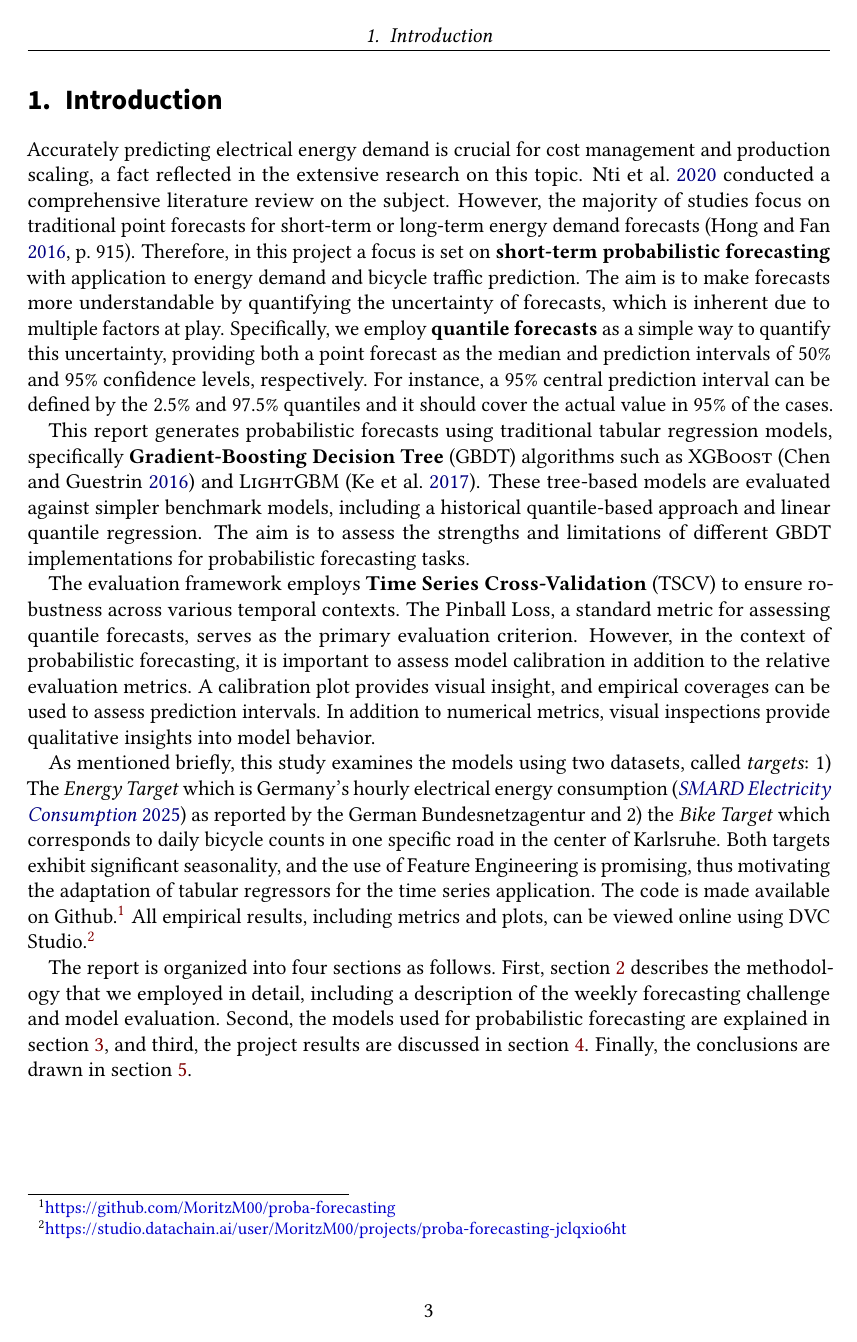
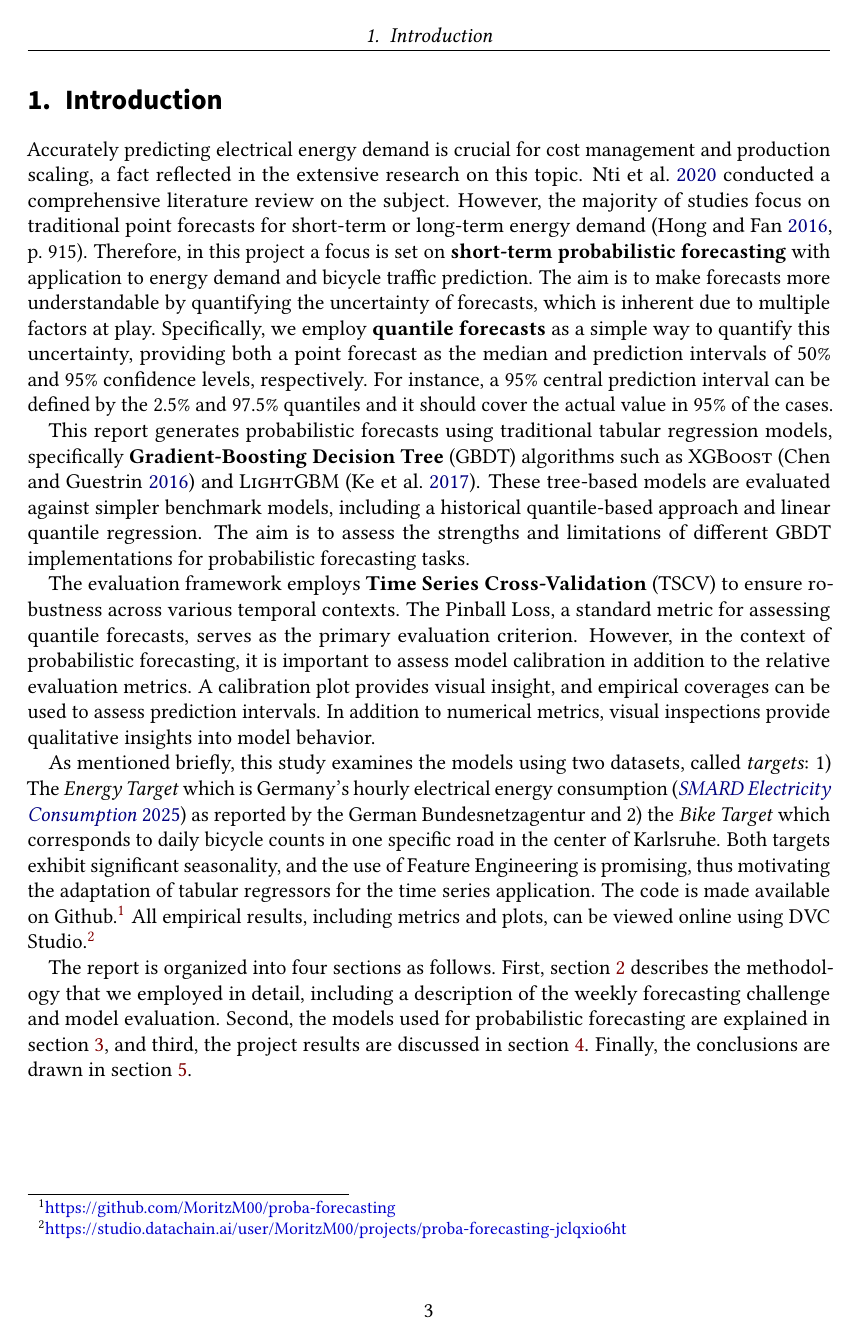
Before and after one commit to MoritzM00/PTSFC-Report, LaTeX slides (seminar.tex, which reads sections/introduction.tex): page 3 of 28. Compiled offline with pdfLaTeX.

Commit message:
correct spelling

```diff
--- a/sections/introduction.tex
+++ b/sections/introduction.tex
@@ -1,7 +1,7 @@
 \section{Introduction}
 \label{ch:Introduction}
 
-Accurately predicting electrical energy demand is crucial for cost management and production scaling, a fact reflected in the extensive research on this topic. \Cite{nti_electricity_2020} conducted a comprehensive literature review on the subject. However, the majority of studies focus on traditional point forecasts for short-term or long-term energy demand forecasts \parencite[915]{hong_probabilistic_2016}. Therefore, in this project a focus is set on \textbf{short-term probabilistic forecasting} with application to energy demand and bicycle traffic prediction. The aim is to make forecasts more understandable by quantifying the uncertainty of forecasts, which is inherent due to multiple factors at play. Specifically, we employ \textbf{quantile forecasts} as a simple way to quantify this uncertainty, providing both a point forecast as the median and prediction intervals of 50\% and 95\% confidence levels, respectively. For instance, a 95\% central prediction interval can be defined by the 2.5\% and 97.5\% quantiles and it should cover the actual value in 95\% of the cases.
+Accurately predicting electrical energy demand is crucial for cost management and production scaling, a fact reflected in the extensive research on this topic. \Cite{nti_electricity_2020} conducted a comprehensive literature review on the subject. However, the majority of studies focus on traditional point forecasts for short-term or long-term energy demand \parencite[915]{hong_probabilistic_2016}. Therefore, in this project a focus is set on \textbf{short-term probabilistic forecasting} with application to energy demand and bicycle traffic prediction. The aim is to make forecasts more understandable by quantifying the uncertainty of forecasts, which is inherent due to multiple factors at play. Specifically, we employ \textbf{quantile forecasts} as a simple way to quantify this uncertainty, providing both a point forecast as the median and prediction intervals of 50\% and 95\% confidence levels, respectively. For instance, a 95\% central prediction interval can be defined by the 2.5\% and 97.5\% quantiles and it should cover the actual value in 95\% of the cases.
 
 This report generates probabilistic forecasts using traditional tabular regression models, specifically \textbf{Gradient-Boosting Decision Tree} (GBDT) algorithms such as \textsc{XGBoost} \parencite{chen_xgboost_2016} and \textsc{LightGBM} \parencite{ke_lightgbm_2017}. These tree-based models are evaluated against simpler benchmark models, including a historical quantile-based approach and linear quantile regression. The aim is to assess the strengths and limitations of different GBDT implementations for probabilistic forecasting tasks.
 
```
Also changed, not shown: sections/conclusion.tex (+1 -1 lines).
